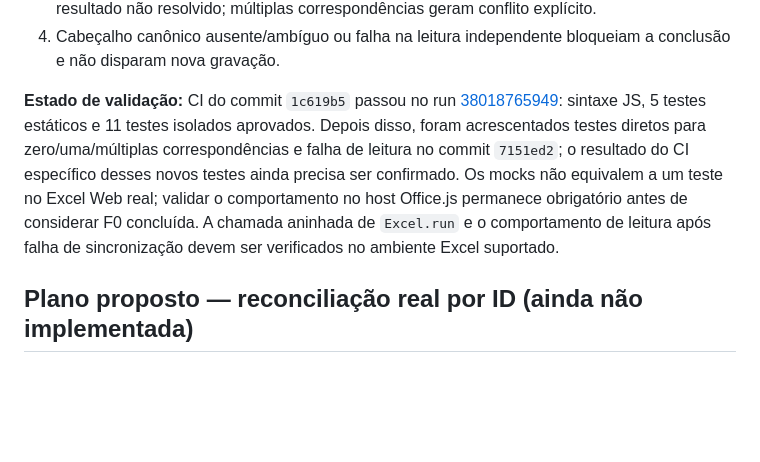
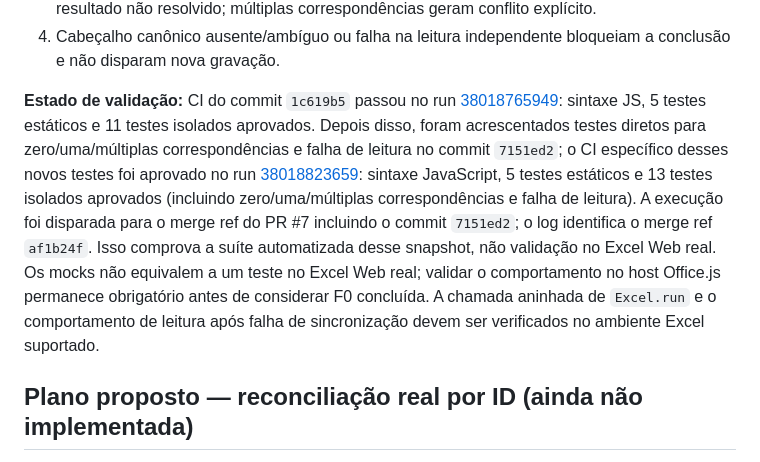
Before and after one commit to Matheus-Excelencia/Addin_Registros_Envios, a Markdown page: docs/roadmap/F0-EVIDENCIAS-CI-MOCKS-OFFICEJS-2026-10-10.md, the part around the change. Drawn GitHub-style; blank space fills up the shorter version.

Commit message:
docs(f0): record passing ID reconciliation edge-case CI

```diff
--- a/docs/roadmap/F0-EVIDENCIAS-CI-MOCKS-OFFICEJS-2026-10-10.md
+++ b/docs/roadmap/F0-EVIDENCIAS-CI-MOCKS-OFFICEJS-2026-10-10.md
@@ -58,7 +58,7 @@ Comportamento implementado:
 3. Uma única correspondência considera o registro reconciliado; nenhuma correspondência gera resultado não resolvido; múltiplas correspondências geram conflito explícito.
 4. Cabeçalho canônico ausente/ambíguo ou falha na leitura independente bloqueiam a conclusão e não disparam nova gravação.
 
-**Estado de validação:** CI do commit `1c619b5` passou no run [38018765949](https://github.com/Matheus-Excelencia/Addin_Registros_Envios/actions/runs/38018765949): sintaxe JS, 5 testes estáticos e 11 testes isolados aprovados. Depois disso, foram acrescentados testes diretos para zero/uma/múltiplas correspondências e falha de leitura no commit `7151ed2`; o resultado do CI específico desses novos testes ainda precisa ser confirmado. Os mocks não equivalem a um teste no Excel Web real; validar o comportamento no host Office.js permanece obrigatório antes de considerar F0 concluída. A chamada aninhada de `Excel.run` e o comportamento de leitura após falha de sincronização devem ser verificados no ambiente Excel suportado.
+**Estado de validação:** CI do commit `1c619b5` passou no run [38018765949](https://github.com/Matheus-Excelencia/Addin_Registros_Envios/actions/runs/38018765949): sintaxe JS, 5 testes estáticos e 11 testes isolados aprovados. Depois disso, foram acrescentados testes diretos para zero/uma/múltiplas correspondências e falha de leitura no commit `7151ed2`; o CI específico desses novos testes foi aprovado no run [38018823659](https://github.com/Matheus-Excelencia/Addin_Registros_Envios/actions/runs/38018823659): sintaxe JavaScript, 5 testes estáticos e 13 testes isolados aprovados (incluindo zero/uma/múltiplas correspondências e falha de leitura). A execução foi disparada para o merge ref do PR #7 incluindo o commit `7151ed2`; o log identifica o merge ref `af1b24f`. Isso comprova a suíte automatizada desse snapshot, não validação no Excel Web real. Os mocks não equivalem a um teste no Excel Web real; validar o comportamento no host Office.js permanece obrigatório antes de considerar F0 concluída. A chamada aninhada de `Excel.run` e o comportamento de leitura após falha de sincronização devem ser verificados no ambiente Excel suportado.
 
 ## Plano proposto — reconciliação real por ID (ainda não implementada)
 
```
